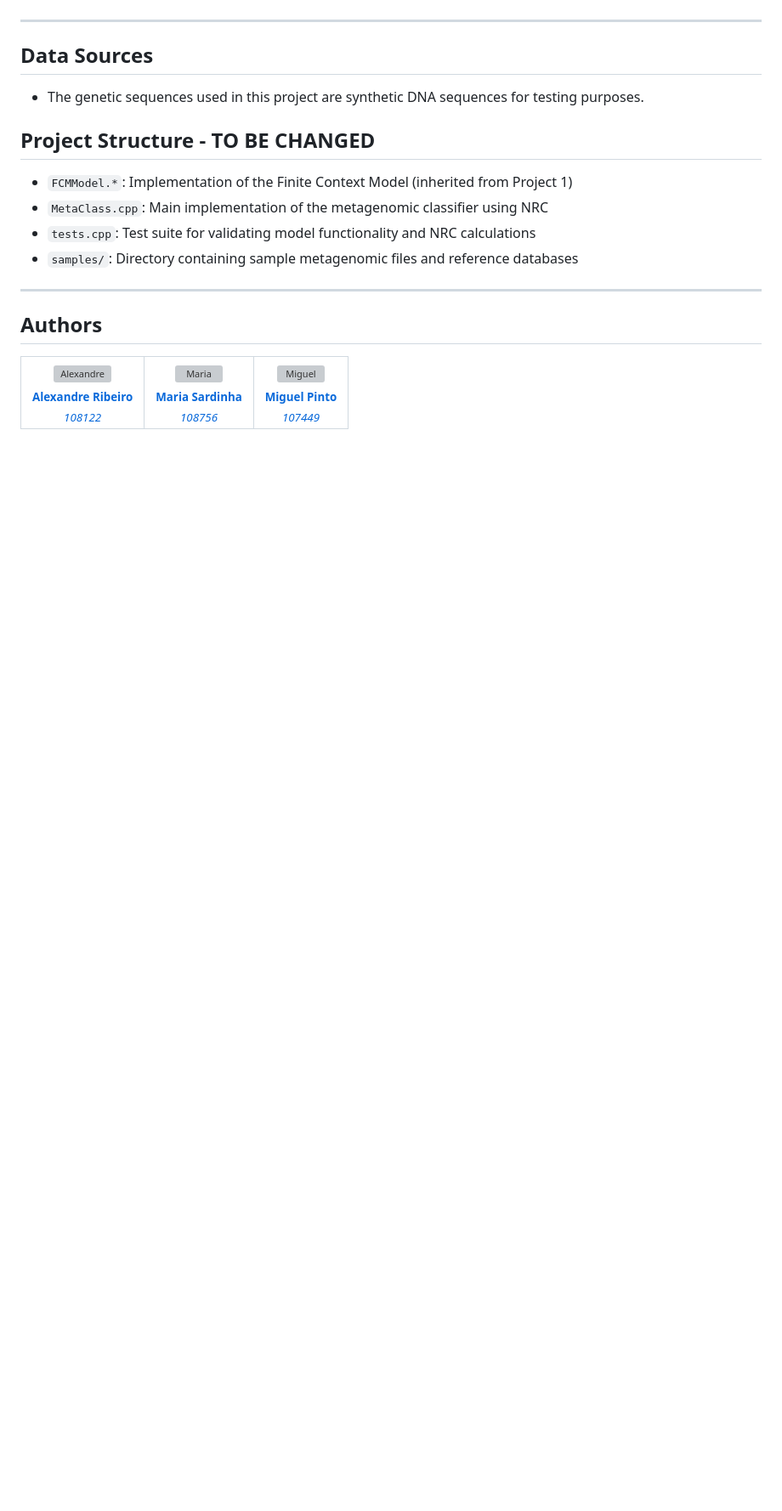
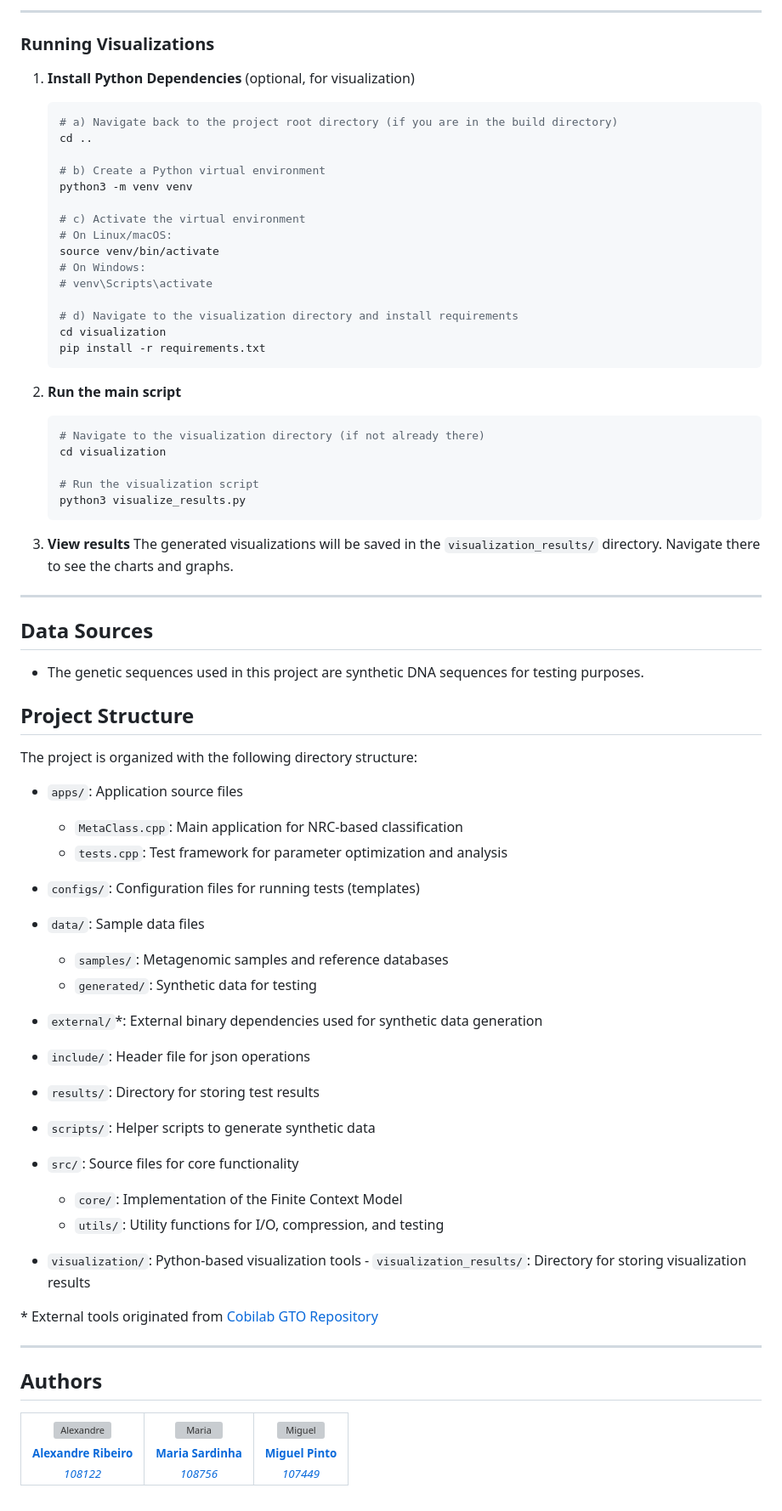
Before and after one commit to Sytuz/TAI_Project3, a Markdown page: README.md, the part around the change printed below. Shown: that part at 85% size. Drawn GitHub-style; blank space fills up the shorter version; grey boxes are pictures that could not be loaded.

Commit message:
docs: update README to include visualization tools and installation instructions

````diff
--- a/README.md
+++ b/README.md
@@ -118,14 +131,72 @@ For complete usage information:
+---
+
+### Running Visualizations
+
+1. **Install Python Dependencies** (optional, for visualization)
+    ```bash
+    # a) Navigate back to the project root directory (if you are in the build directory)
+    cd ..
+
+    # b) Create a Python virtual environment
+    python3 -m venv venv
+
+    # c) Activate the virtual environment
+    # On Linux/macOS:
+    source venv/bin/activate
+    # On Windows:
+    # venv\Scripts\activate
+
+    # d) Navigate to the visualization directory and install requirements
+    cd visualization
+    pip install -r requirements.txt
+    ```
+
+2. **Run the main script**
+    ```bash
+    # Navigate to the visualization directory (if not already there)
+    cd visualization
+
+    # Run the visualization script
+    python3 visualize_results.py
+    ```
+
+3. **View results**
+    The generated visualizations will be saved in the `visualization_results/` directory. Navigate there to see the charts and graphs.
 
 ---
 
 ## Data Sources
 - The genetic sequences used in this project are synthetic DNA sequences for testing purposes.
 
-## Project Structure - TO BE CHANGED
-- `FCMModel.*`: Implementation of the Finite Context Model (inherited from Project 1)
-- `MetaClass.cpp`: Main implementation of the metagenomic classifier using NRC
-- `tests.cpp`: Test suite for validating model functionality and NRC calculations
-- `samples/`: Directory containing sample metagenomic files and reference databases
+## Project Structure
+The project is organized with the following directory structure:
+
+- `apps/`: Application source files
+    - `MetaClass.cpp`: Main application for NRC-based classification
+    - `tests.cpp`: Test framework for parameter optimization and analysis
+
+- `configs/`: Configuration files for running tests (templates)
+
+- `data/`: Sample data files
+    - `samples/`: Metagenomic samples and reference databases
+    - `generated/`: Synthetic data for testing
+
+- `external/`*: External binary dependencies used for synthetic data generation
+
+- `include/`: Header file for json operations
+
+- `results/`: Directory for storing test results
+
+- `scripts/`: Helper scripts to generate synthetic data
+
+- `src/`: Source files for core functionality
+    - `core/`: Implementation of the Finite Context Model
+    - `utils/`: Utility functions for I/O, compression, and testing
+
+- `visualization/`: Python-based visualization tools
+        - `visualization_results/`: Directory for storing visualization results
+
+\* External tools originated from [Cobilab GTO Repository](https://github.com/cobilab/gto)
 
 ---
 
````
Also changed, not shown: other parts of README.md (+65 -52 lines).
